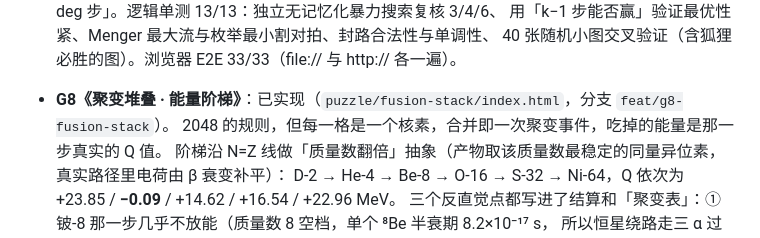
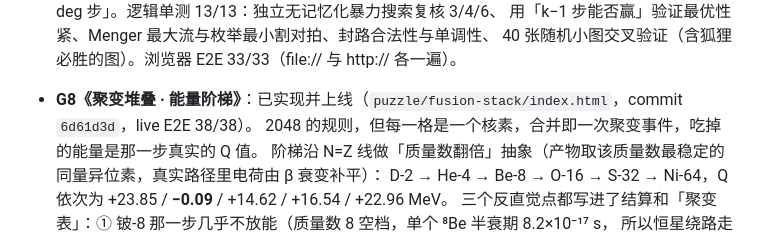
Before and after one commit to Airseai6/fusion-data-academy, a Markdown page: docs/GAME-BACKLOG.md, the part around the change. Rendered like a GitHub page.

```diff
--- a/docs/GAME-BACKLOG.md
+++ b/docs/GAME-BACKLOG.md
@@ -125,7 +125,7 @@
   用「k−1 步能否赢」验证最优性紧、Menger 最大流与枚举最小割对拍、封路合法性与单调性、
   40 张随机小图交叉验证（含狐狸必胜的图）。浏览器 E2E 33/33（file:// 与 http:// 各一遍）。
 
-- **G8《聚变堆叠 · 能量阶梯》**：已实现（`puzzle/fusion-stack/index.html`，分支 `feat/g8-fusion-stack`）。
+- **G8《聚变堆叠 · 能量阶梯》**：已实现并上线（`puzzle/fusion-stack/index.html`，commit `6d61d3d`，live E2E 38/38）。
   2048 的规则，但每一格是一个核素，合并即一次聚变事件，吃掉的能量是那一步真实的 Q 值。
   阶梯沿 N=Z 线做「质量数翻倍」抽象（产物取该质量数最稳定的同量异位素，真实路径里电荷由 β 衰变补平）：
   D-2 → He-4 → Be-8 → O-16 → S-32 → Ni-64，Q 依次为 +23.85 / **−0.09** / +14.62 / +16.54 / +22.96 MeV。
```
Also changed, not shown: README.md (+1 -1 lines).
